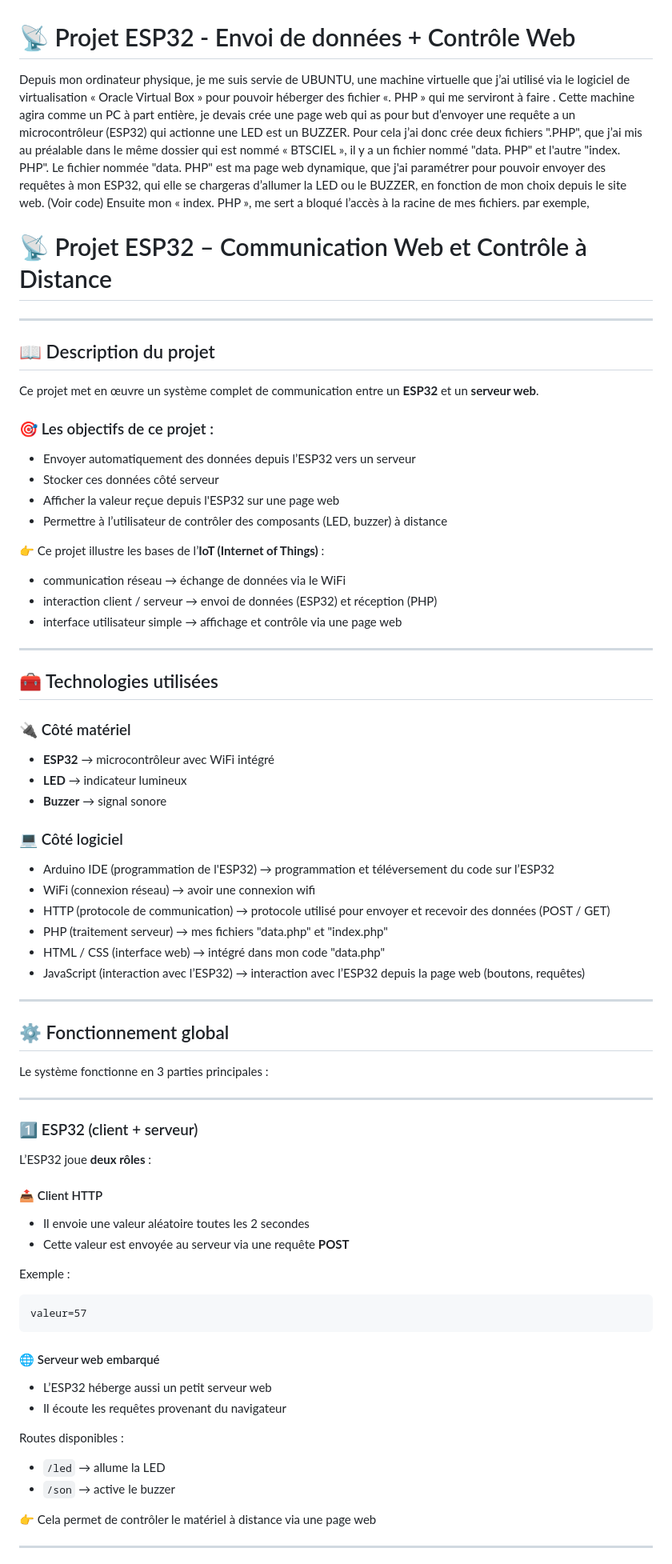
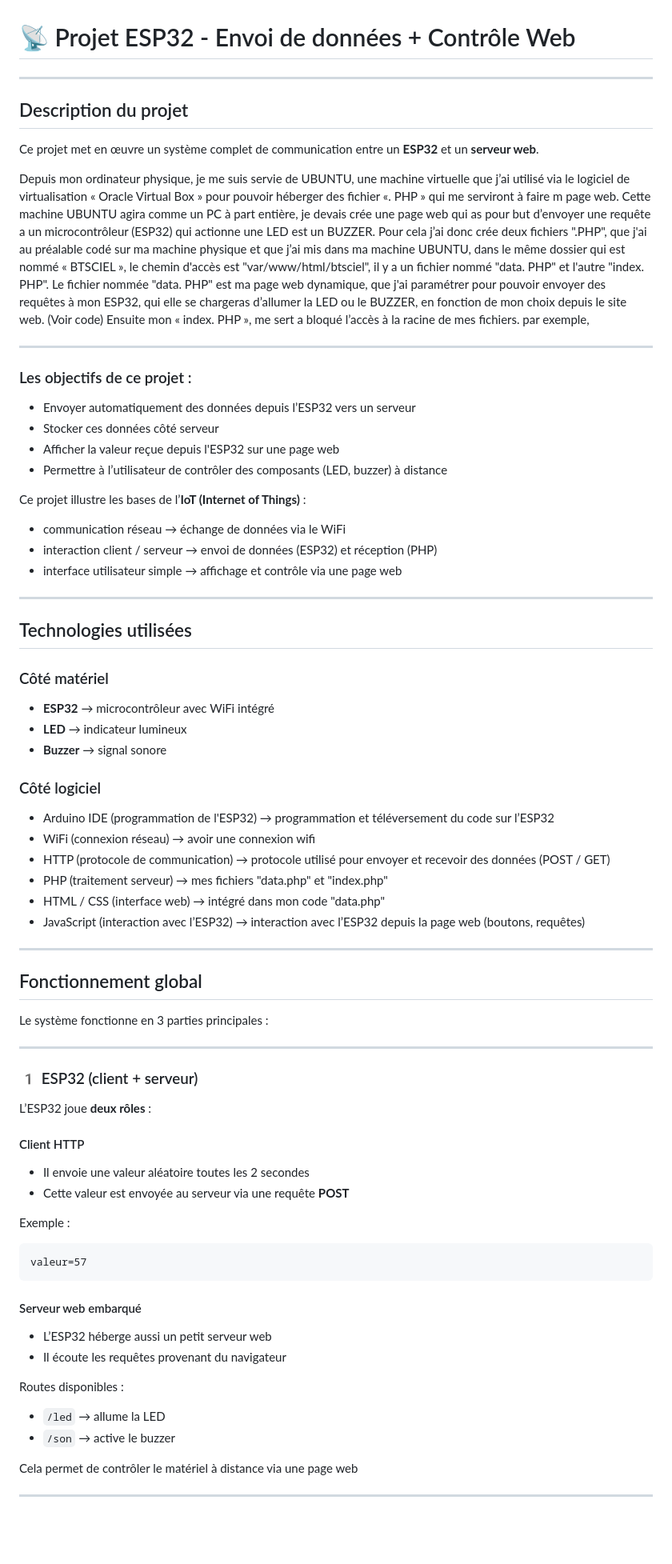
Before and after one commit to alexandrepanuve7-pixel/ESP32-avec-commande-page-web, a Markdown page: README.md, the part around one of its changes. Shown at 80% size. Rendered like a GitHub page; blank space fills up the shorter version.

````diff
--- a/README.md
+++ b/README.md
@@ -1,26 +1,27 @@
 # 📡 Projet ESP32 - Envoi de données + Contrôle Web
 
-Depuis mon ordinateur physique, je me suis servie de UBUNTU, une machine virtuelle que j’ai utilisé via le logiciel de virtualisation « Oracle Virtual Box » pour pouvoir héberger des fichier «. PHP » qui me serviront à faire . Cette machine agira comme un PC à part entière, je devais crée une page web qui as pour but d’envoyer une requête a un microcontrôleur (ESP32) qui actionne une LED est un BUZZER.
-Pour cela j’ai donc crée deux fichiers ".PHP", que j’ai mis au préalable dans le même dossier qui est nommé « BTSCIEL », il y a un fichier nommé "data. PHP" et l'autre "index. PHP".
+---
+
+##  Description du projet
+
+Ce projet met en œuvre un système complet de communication entre un **ESP32** et un **serveur web**.
+
+Depuis mon ordinateur physique, je me suis servie de UBUNTU, une machine virtuelle que j’ai utilisé via le logiciel de virtualisation « Oracle Virtual Box » pour pouvoir héberger des fichier «. PHP » qui me serviront à faire m page web. Cette machine UBUNTU agira comme un PC à part entière, je devais crée une page web qui as pour but d’envoyer une requête a un microcontrôleur (ESP32) qui actionne une LED est un BUZZER.
+Pour cela j’ai donc crée deux fichiers ".PHP", que j'ai au préalable codé sur ma machine physique et que j’ai mis dans ma machine UBUNTU, dans le même dossier qui est nommé « BTSCIEL », le chemin d'accès est "var/www/html/btsciel", il y a un fichier nommé "data. PHP" et l'autre "index. PHP".
 Le fichier nommée "data. PHP" est ma page web dynamique, que j'ai paramétrer pour pouvoir envoyer des requêtes à mon ESP32, qui elle se chargeras d’allumer la LED ou le BUZZER, en fonction de mon choix depuis le site web. (Voir code)
 Ensuite mon « index. PHP », me sert a bloqué l’accès à la racine de mes fichiers. par exemple,
 
-# 📡 Projet ESP32 – Communication Web et Contrôle à Distance
 
 ---
 
-## 📖 Description du projet
-
-Ce projet met en œuvre un système complet de communication entre un **ESP32** et un **serveur web**.
-
-### 🎯 Les objectifs de ce projet :
+###  Les objectifs de ce projet :
 
 * Envoyer automatiquement des données depuis l’ESP32 vers un serveur
 * Stocker ces données côté serveur
 * Afficher la valeur reçue depuis l'ESP32 sur une page web
 * Permettre à l’utilisateur de contrôler des composants (LED, buzzer) à distance
 
-👉 Ce projet illustre les bases de l’**IoT (Internet of Things)** :
+Ce projet illustre les bases de l’**IoT (Internet of Things)** :
 
 * communication réseau                     → échange de données via le WiFi
 * interaction client / serveur             → envoi de données (ESP32) et réception (PHP)
@@ -28,15 +29,15 @@ Ce projet met en œuvre un système complet de communication entre un **ESP32**
 
 ---
 
-## 🧰 Technologies utilisées
+##  Technologies utilisées
 
-### 🔌 Côté matériel
+###  Côté matériel
 
 - **ESP32** → microcontrôleur avec WiFi intégré
 - **LED** → indicateur lumineux
 - **Buzzer** → signal sonore
 
-### 💻 Côté logiciel
+###  Côté logiciel
 
 * Arduino IDE (programmation de l'ESP32)   → programmation et téléversement du code sur l’ESP32
 * WiFi (connexion réseau)                  → avoir une connexion wifi
@@ -47,17 +48,17 @@ Ce projet met en œuvre un système complet de communication entre un **ESP32**
 
 ---
 
-## ⚙️ Fonctionnement global
+##  Fonctionnement global
 
 Le système fonctionne en 3 parties principales :
 
 ---
 
-### 1️⃣ ESP32 (client + serveur)
+### 1️ ESP32 (client + serveur)
 
 L’ESP32 joue **deux rôles** :
 
-#### 📤 Client HTTP
+####  Client HTTP
 
 * Il envoie une valeur aléatoire toutes les 2 secondes
 * Cette valeur est envoyée au serveur via une requête **POST**
@@ -68,7 +69,7 @@ Exemple :
 valeur=57
 ```
 
-#### 🌐 Serveur web embarqué
+####  Serveur web embarqué
 
 * L’ESP32 héberge aussi un petit serveur web
 * Il écoute les requêtes provenant du navigateur
@@ -78,7 +79,7 @@ Routes disponibles :
 * `/led` → allume la LED
 * `/son` → active le buzzer
 
-👉 Cela permet de contrôler le matériel à distance via une page web
+ Cela permet de contrôler le matériel à distance via une page web
 
 ---
 
````
Also changed, not shown: other parts of README.md (+42 -34 lines).
